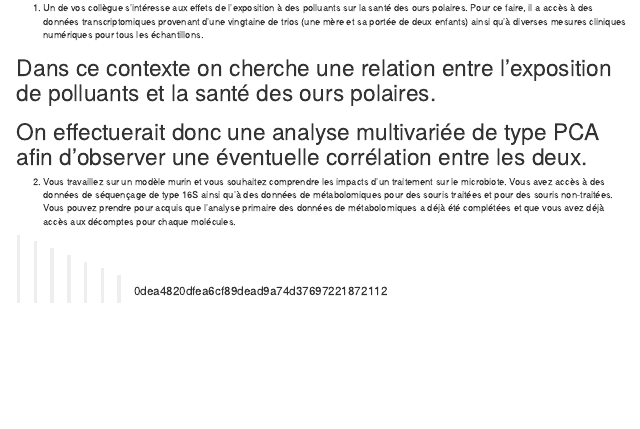
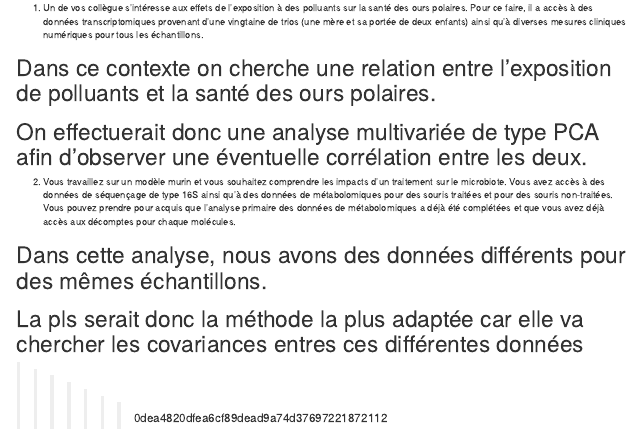
Before and after one commit to lyndamessad/multiomics, an R Markdown document (tp_multiomics.Rmd): the page in a window 1100 px wide, from 5250 px down. Rendered offline with R 4.5, knitr and Pandoc, with nearby package versions; some code elsewhere in the file could not run offline.

Commit message:
Partie III

```diff
--- a/tp_multiomics.Rmd
+++ b/tp_multiomics.Rmd
@@ -512,6 +512,8 @@ cibler les bonnes approches multiomiques.
    acquis que l'analyse primaire des données de métabolomiques a déjà été
    complétées et que vous avez déjà accès aux décomptes pour chaque molécules.
 
+# Dans cette analyse, nous avons des données différents pour des mêmes échantillons.
+# La pls serait donc la méthode la plus adaptée car elle va chercher les covariances entres ces différentes données
 
 
 >>>>>>> 0dea4820dfea6cf89dead9a74d37697221872112
```
